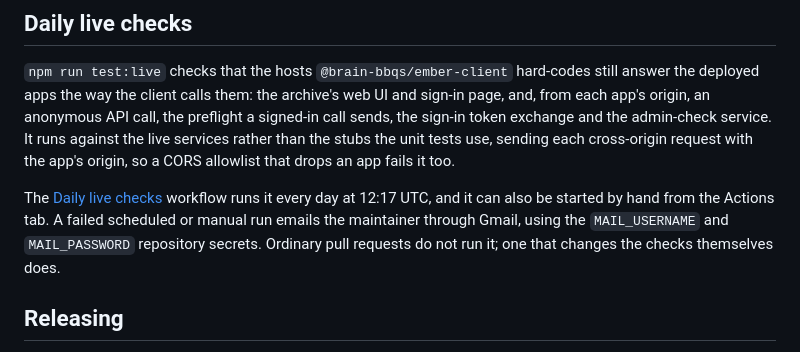
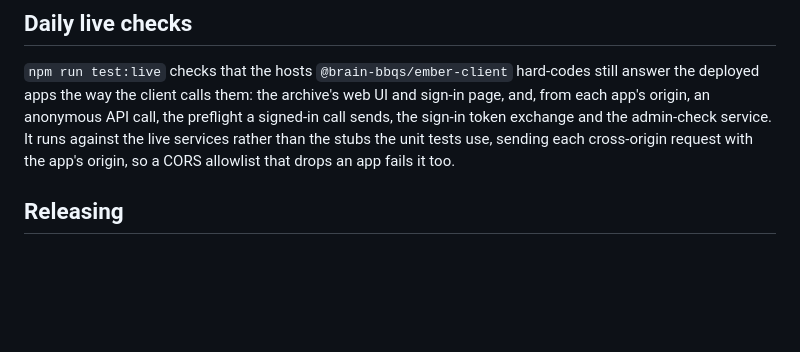
Before and after one commit to brain-bbqs/bbqs-web-components, a Markdown page: README.md, the part around the change. Rendered like a GitHub page; blank space fills up the shorter version.

Commit message:
Apply suggestion from @CodyCBakerPhD
Signed-off-by: Cody Baker <cody.c.baker.phd@gmail.com>

```diff
--- a/README.md
+++ b/README.md
@@ -68,10 +68,6 @@ exchange and the admin-check service. It runs against the live services rather t
 unit tests use, sending each cross-origin request with the app's origin, so a CORS allowlist that
 drops an app fails it too.
 
-The [Daily live checks](.github/workflows/daily_live_checks.yml) workflow runs it every day at 12:17
-UTC, and it can also be started by hand from the Actions tab. A failed scheduled or manual run emails
-the maintainer through Gmail, using the `MAIL_USERNAME` and `MAIL_PASSWORD` repository secrets.
-Ordinary pull requests do not run it; one that changes the checks themselves does.
 
 ## Releasing
 
```
